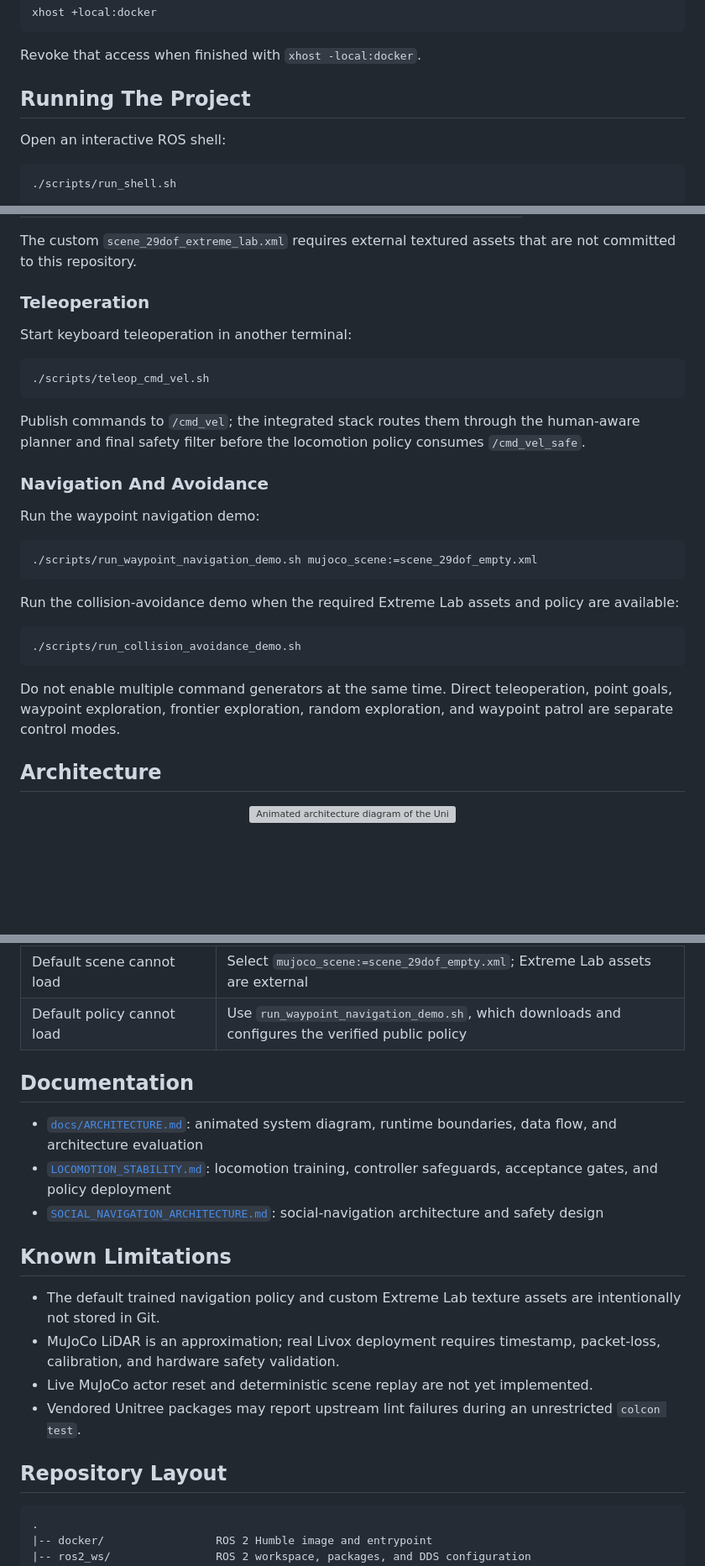
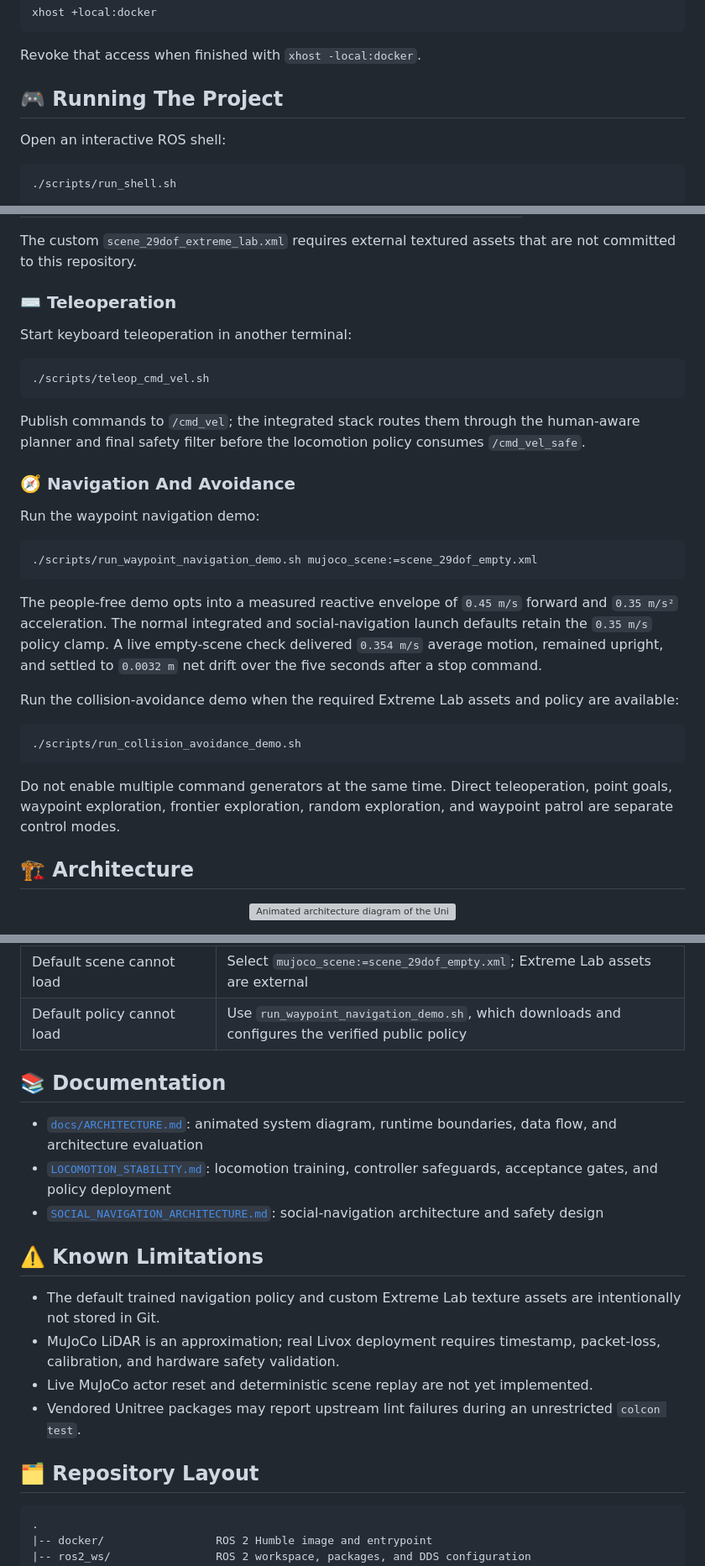
Before and after one commit to DavidBatty95/Dougie-Sim, a Markdown page: README.md, 3 parts joined by grey strips. Shown at 84% size. Drawn GitHub-style; blank space fills up the shorter version; grey boxes are pictures that could not be loaded.

````diff
--- a/README.md
+++ b/README.md
@@ -92,7 +115,8 @@ xhost +local:docker
 
 Revoke that access when finished with `xhost -local:docker`.
 
-## Running The Project
+<a id="running"></a>
+## 🎮 Running The Project
 
 Open an interactive ROS shell:
 
@@ -131,7 +155,7 @@ Available upstream scenes include:
 
 The custom `scene_29dof_extreme_lab.xml` requires external textured assets that are not committed to this repository.
 
-### Teleoperation
+### ⌨️ Teleoperation
 
 Start keyboard teleoperation in another terminal:
 
@@ -141,13 +165,18 @@ Start keyboard teleoperation in another terminal:
 
 Publish commands to `/cmd_vel`; the integrated stack routes them through the human-aware planner and final safety filter before the locomotion policy consumes `/cmd_vel_safe`.
 
-### Navigation And Avoidance
+### 🧭 Navigation And Avoidance
 
 Run the waypoint navigation demo:
 
 ```bash
 ./scripts/run_waypoint_navigation_demo.sh mujoco_scene:=scene_29dof_empty.xml
 ```
+
+The people-free demo opts into a measured reactive envelope of `0.45 m/s` forward and
+`0.35 m/s²` acceleration. The normal integrated and social-navigation launch defaults retain the
+`0.35 m/s` policy clamp. A live empty-scene check delivered `0.354 m/s` average motion, remained
+upright, and settled to `0.0032 m` net drift over the five seconds after a stop command.
 
 Run the collision-avoidance demo when the required Extreme Lab assets and policy are available:
 
@@ -157,7 +186,8 @@ Run the collision-avoidance demo when the required Extreme Lab assets and policy
 
 Do not enable multiple command generators at the same time. Direct teleoperation, point goals, waypoint exploration, frontier exploration, random exploration, and waypoint patrol are separate control modes.
 
-## Architecture
+<a id="architecture"></a>
+## 🏗️ Architecture
 
 <p align="center">
   <a href="docs/ARCHITECTURE.md">
@@ -267,20 +275,21 @@ docker compose -f docker-compose.yml -f docker-compose.gpu.yml run --rm unitree-
 | Default scene cannot load | Select `mujoco_scene:=scene_29dof_empty.xml`; Extreme Lab assets are external |
 | Default policy cannot load | Use `run_waypoint_navigation_demo.sh`, which downloads and configures the verified public policy |
 
-## Documentation
+<a id="documentation"></a>
+## 📚 Documentation
 
 - [`docs/ARCHITECTURE.md`](docs/ARCHITECTURE.md): animated system diagram, runtime boundaries, data flow, and architecture evaluation
 - [`LOCOMOTION_STABILITY.md`](LOCOMOTION_STABILITY.md): locomotion training, controller safeguards, acceptance gates, and policy deployment
 - [`SOCIAL_NAVIGATION_ARCHITECTURE.md`](SOCIAL_NAVIGATION_ARCHITECTURE.md): social-navigation architecture and safety design
 
-## Known Limitations
+## ⚠️ Known Limitations
 
 - The default trained navigation policy and custom Extreme Lab texture assets are intentionally not stored in Git.
 - MuJoCo LiDAR is an approximation; real Livox deployment requires timestamp, packet-loss, calibration, and hardware safety validation.
 - Live MuJoCo actor reset and deterministic scene replay are not yet implemented.
 - Vendored Unitree packages may report upstream lint failures during an unrestricted `colcon test`.
 
-## Repository Layout
+## 🗂️ Repository Layout
 
 ```text
 .
````
Also changed, not shown: other parts of README.md (+38 -37 lines).
